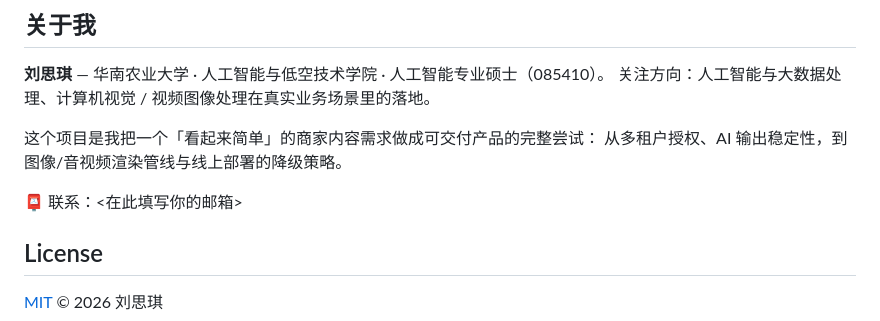
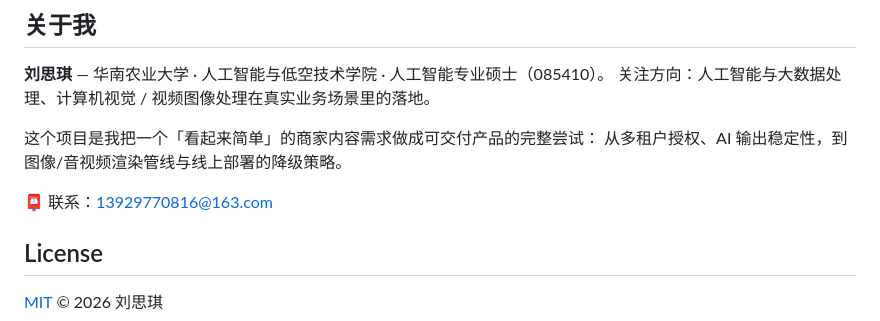
Before and after one commit to popadrian225-sys/merchant-ai-studio, a Markdown page: README.md, the part around the change. Drawn GitHub-style.

Commit message:
Update contact email in README.md

```diff
--- a/README.md
+++ b/README.md
@@ -288,7 +288,7 @@ python app/check_cloud.py --remote https://你的域名    # 部署后线上体
 这个项目是我把一个「看起来简单」的商家内容需求做成可交付产品的完整尝试：
 从多租户授权、AI 输出稳定性，到图像/音视频渲染管线与线上部署的降级策略。
 
-📮 联系：<在此填写你的邮箱>
+📮 联系：<13929770816@163.com>
 
 ## License
 
```
